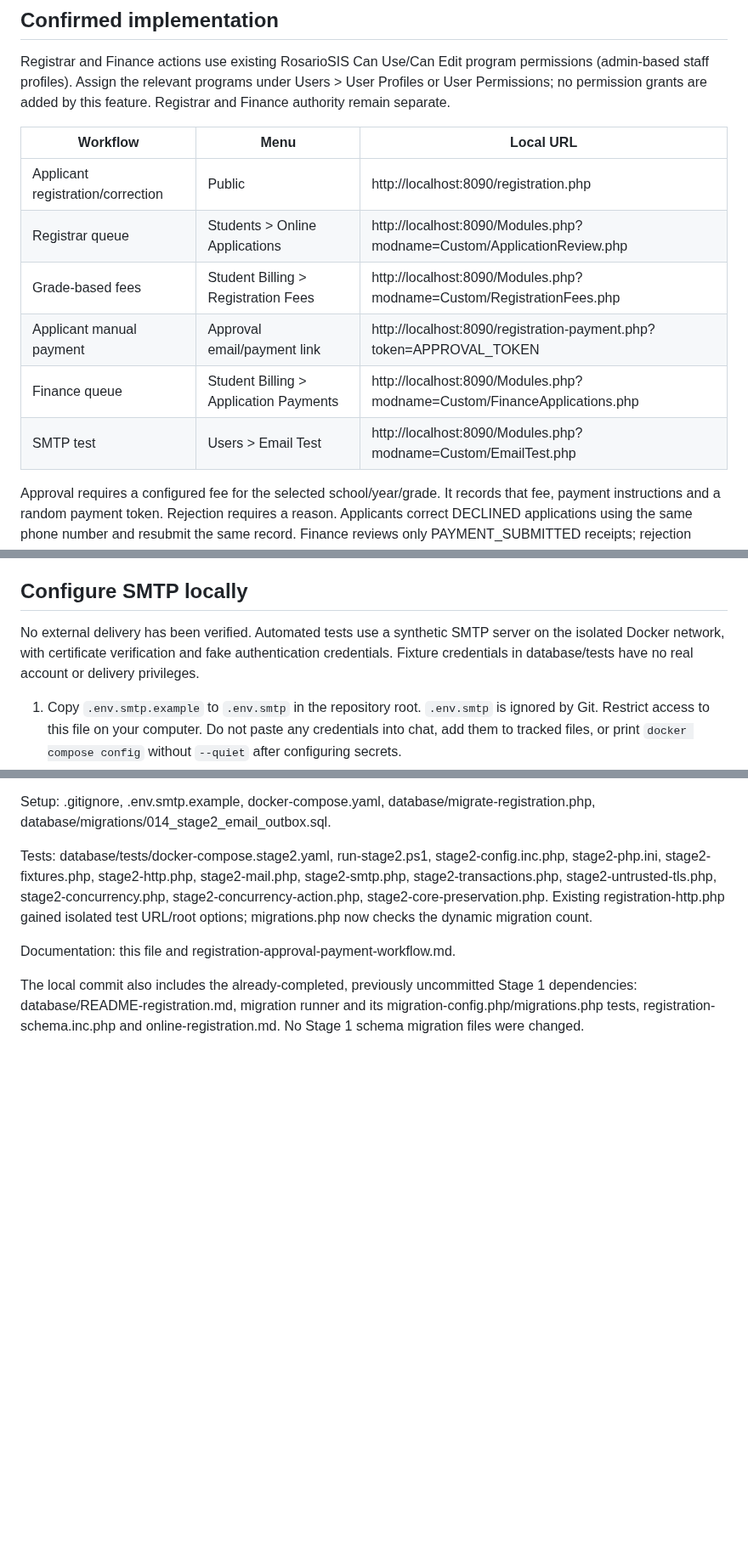
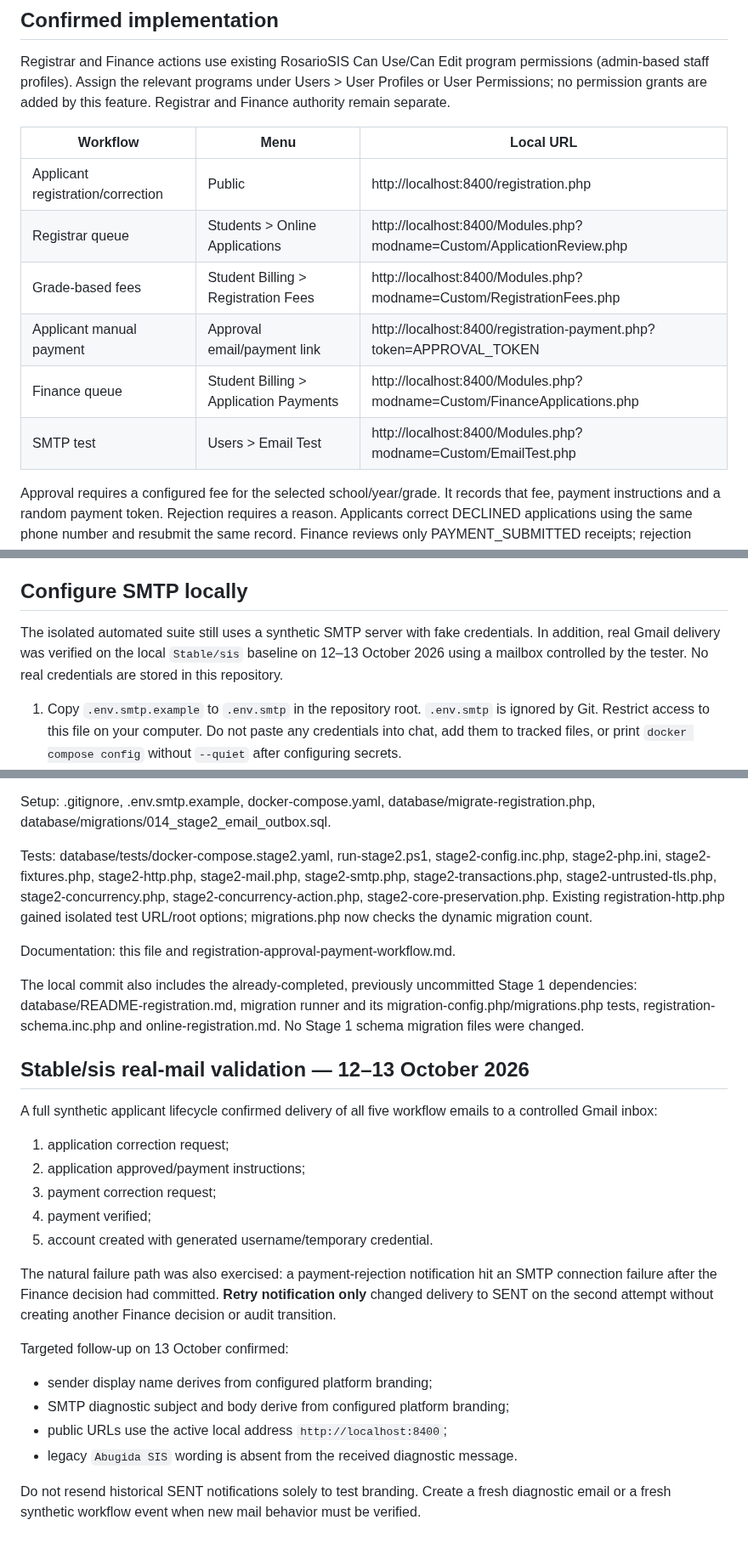
Before and after one commit to Robel43/abugida-sis, a Markdown page: docs/features/stage2-testing-smtp.md, 3 parts joined by grey strips. Shown at 85% size. GitHub-like rendering; blank space fills up the shorter version.

Commit message:
Document real SMTP validation and current local URL

```diff
--- a/docs/features/stage2-testing-smtp.md
+++ b/docs/features/stage2-testing-smtp.md
@@ -9,12 +9,12 @@ feature. Registrar and Finance authority remain separate.
 
 | Workflow | Menu | Local URL |
 | --- | --- | --- |
-| Applicant registration/correction | Public | http://localhost:8090/registration.php |
-| Registrar queue | Students > Online Applications | http://localhost:8090/Modules.php?modname=Custom/ApplicationReview.php |
-| Grade-based fees | Student Billing > Registration Fees | http://localhost:8090/Modules.php?modname=Custom/RegistrationFees.php |
-| Applicant manual payment | Approval email/payment link | http://localhost:8090/registration-payment.php?token=APPROVAL_TOKEN |
-| Finance queue | Student Billing > Application Payments | http://localhost:8090/Modules.php?modname=Custom/FinanceApplications.php |
-| SMTP test | Users > Email Test | http://localhost:8090/Modules.php?modname=Custom/EmailTest.php |
+| Applicant registration/correction | Public | http://localhost:8400/registration.php |
+| Registrar queue | Students > Online Applications | http://localhost:8400/Modules.php?modname=Custom/ApplicationReview.php |
+| Grade-based fees | Student Billing > Registration Fees | http://localhost:8400/Modules.php?modname=Custom/RegistrationFees.php |
+| Applicant manual payment | Approval email/payment link | http://localhost:8400/registration-payment.php?token=APPROVAL_TOKEN |
+| Finance queue | Student Billing > Application Payments | http://localhost:8400/Modules.php?modname=Custom/FinanceApplications.php |
+| SMTP test | Users > Email Test | http://localhost:8400/Modules.php?modname=Custom/EmailTest.php |
 
 Approval requires a configured fee for the selected school/year/grade. It records
 that fee, payment instructions and a random payment token. Rejection requires a
@@ -37,10 +37,10 @@ nosniff and sandbox headers.
 
 ## Configure SMTP locally
 
-No external delivery has been verified. Automated tests use a synthetic SMTP
-server on the isolated Docker network, with certificate verification and fake
-authentication credentials. Fixture credentials in database/tests have no real
-account or delivery privileges.
+The isolated automated suite still uses a synthetic SMTP server with fake
+credentials. In addition, real Gmail delivery was verified on the local
+`Stable/sis` baseline on 12–13 October 2026 using a mailbox controlled by the tester.
+No real credentials are stored in this repository.
 
 1. Copy `.env.smtp.example` to `.env.smtp` in the repository root. `.env.smtp` is
    ignored by Git. Restrict access to this file on your computer. Do not paste any
@@ -168,3 +169,31 @@ The local commit also includes the already-completed, previously uncommitted
 Stage 1 dependencies: database/README-registration.md, migration runner and its
 migration-config.php/migrations.php tests, registration-schema.inc.php and
 online-registration.md. No Stage 1 schema migration files were changed.
+
+
+## Stable/sis real-mail validation — 12–13 October 2026
+
+A full synthetic applicant lifecycle confirmed delivery of all five workflow emails
+to a controlled Gmail inbox:
+
+1. application correction request;
+2. application approved/payment instructions;
+3. payment correction request;
+4. payment verified;
+5. account created with generated username/temporary credential.
+
+The natural failure path was also exercised: a payment-rejection notification hit an
+SMTP connection failure after the Finance decision had committed. **Retry notification
+only** changed delivery to SENT on the second attempt without creating another Finance
+decision or audit transition.
+
+Targeted follow-up on 13 October confirmed:
+
+- sender display name derives from configured platform branding;
+- SMTP diagnostic subject and body derive from configured platform branding;
+- public URLs use the active local address `http://localhost:8400`;
+- legacy `Abugida SIS` wording is absent from the received diagnostic message.
+
+Do not resend historical SENT notifications solely to test branding. Create a fresh
+diagnostic email or a fresh synthetic workflow event when new mail behavior must be
+verified.
```
Also changed, not shown: other parts of docs/features/stage2-testing-smtp.md (+5 -4 lines).
